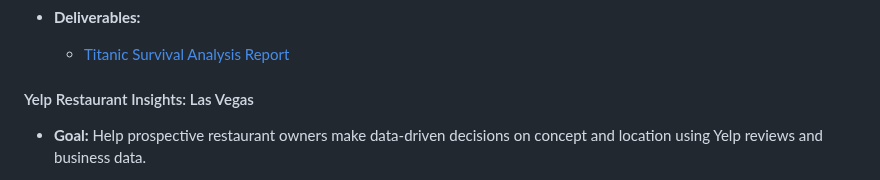
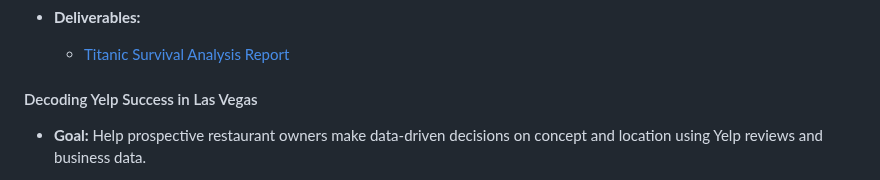
Before and after one commit to vananhngt/data-analyst-portfolio, a Markdown page: README.md, the part around the change. GitHub-like rendering.

```diff
--- a/README.md
+++ b/README.md
@@ -42,7 +42,7 @@ I’m a curious and determined person, quick to learn and passionate about conti
 - **Deliverables:**
   - [Titanic Survival Analysis Report](https://vananhngt.github.io/data-analyst-portfolio/Titanic-Survival-Analysis.html)
 
-#### Yelp Restaurant Insights: Las Vegas
+#### Decoding Yelp Success in Las Vegas
 
 - **Goal:** Help prospective restaurant owners make data-driven decisions on concept and location using Yelp reviews and business data.
 
```
